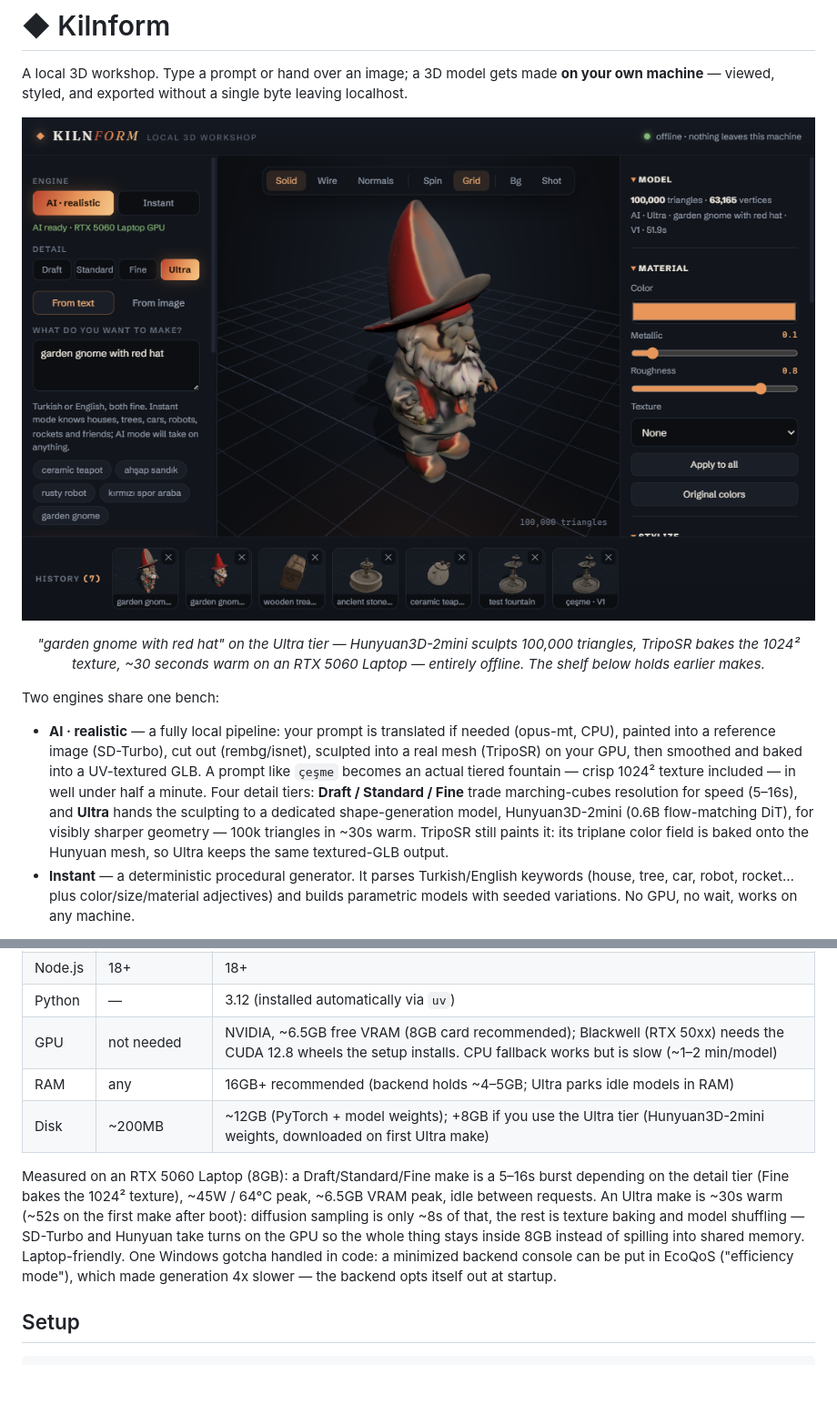
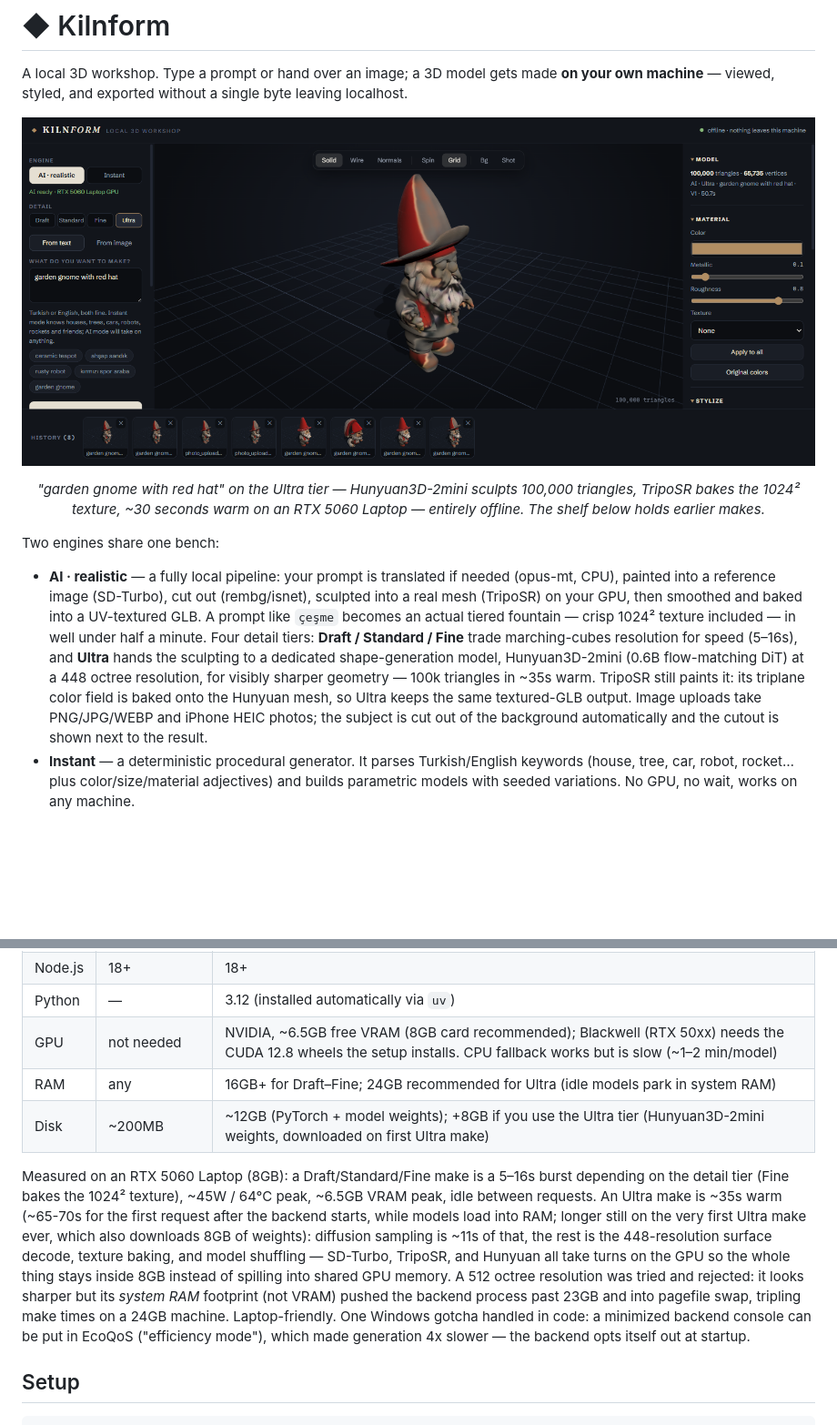
Before and after one commit to EthemKD/kilnform, a Markdown page: README.md, 2 parts joined by grey strips. Shown at 91% size. Drawn GitHub-style; pictures changed too: docs/screenshot.png; blank space fills up the shorter version.

```diff
--- a/README.md
+++ b/README.md
@@ -16,9 +16,12 @@ Two engines share one bench:
   1024² texture included — in well under half a minute. Four detail tiers:
   **Draft / Standard / Fine** trade marching-cubes resolution for speed (5–16s),
   and **Ultra** hands the sculpting to a dedicated shape-generation model,
-  Hunyuan3D-2mini (0.6B flow-matching DiT), for visibly sharper geometry —
-  100k triangles in ~30s warm. TripoSR still paints it: its triplane color field
-  is baked onto the Hunyuan mesh, so Ultra keeps the same textured-GLB output.
+  Hunyuan3D-2mini (0.6B flow-matching DiT) at a 448 octree resolution, for
+  visibly sharper geometry — 100k triangles in ~35s warm. TripoSR still paints
+  it: its triplane color field is baked onto the Hunyuan mesh, so Ultra keeps
+  the same textured-GLB output. Image uploads take PNG/JPG/WEBP and iPhone
+  HEIC photos; the subject is cut out of the background automatically and the
+  cutout is shown next to the result.
 - **Instant** — a deterministic procedural generator. It parses Turkish/English
   keywords (house, tree, car, robot, rocket… plus color/size/material adjectives)
   and builds parametric models with seeded variations. No GPU, no wait, works on
@@ -45,16 +48,21 @@ Prompts can be Turkish or English — the UI is English, the understanding is bo
 | Node.js | 18+ | 18+ |
 | Python | — | 3.12 (installed automatically via `uv`) |
 | GPU | not needed | NVIDIA, ~6.5GB free VRAM (8GB card recommended); Blackwell (RTX 50xx) needs the CUDA 12.8 wheels the setup installs. CPU fallback works but is slow (~1–2 min/model) |
-| RAM | any | 16GB+ recommended (backend holds ~4–5GB; Ultra parks idle models in RAM) |
+| RAM | any | 16GB+ for Draft–Fine; 24GB recommended for Ultra (idle models park in system RAM) |
 | Disk | ~200MB | ~12GB (PyTorch + model weights); +8GB if you use the Ultra tier (Hunyuan3D-2mini weights, downloaded on first Ultra make) |
 
 Measured on an RTX 5060 Laptop (8GB): a Draft/Standard/Fine make is a 5–16s
 burst depending on the detail tier (Fine bakes the 1024² texture), ~45W / 64°C
-peak, ~6.5GB VRAM peak, idle between requests. An Ultra make is ~30s warm
-(~52s on the first make after boot): diffusion sampling is only ~8s of that,
-the rest is texture baking and model shuffling — SD-Turbo and Hunyuan take
-turns on the GPU so the whole thing stays inside 8GB instead of spilling into
-shared memory. Laptop-friendly. One Windows gotcha handled in code: a minimized
+peak, ~6.5GB VRAM peak, idle between requests. An Ultra make is ~35s warm
+(~65-70s for the first request after the backend starts, while models load
+into RAM; longer still on the very first Ultra make ever, which also
+downloads 8GB of weights): diffusion sampling is ~11s of that, the rest is
+the 448-resolution surface decode, texture baking, and model shuffling —
+SD-Turbo, TripoSR, and Hunyuan all take turns on the GPU so the whole thing
+stays inside 8GB instead of spilling into shared GPU memory. A 512 octree
+resolution was tried and rejected: it looks sharper but its *system RAM*
+footprint (not VRAM) pushed the backend process past 23GB and into pagefile
+swap, tripling make times on a 24GB machine. Laptop-friendly. One Windows gotcha handled in code: a minimized
 backend console can be put in EcoQoS ("efficiency mode"), which made generation
 4x slower — the backend opts itself out at startup.
 
```
Also changed, not shown: 7 other files.
